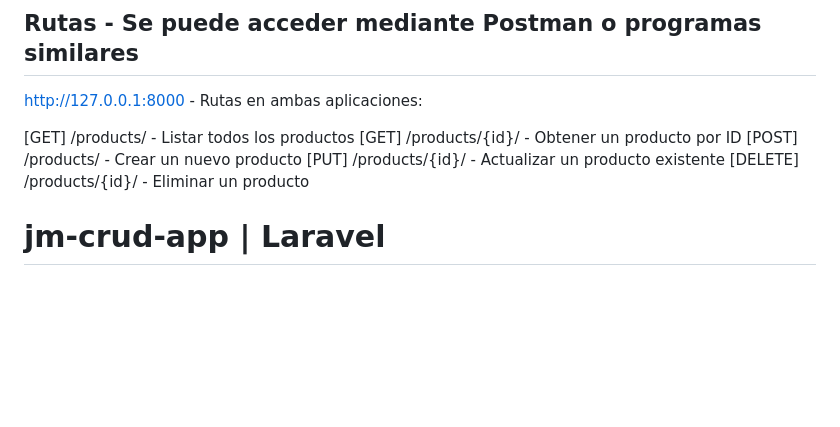
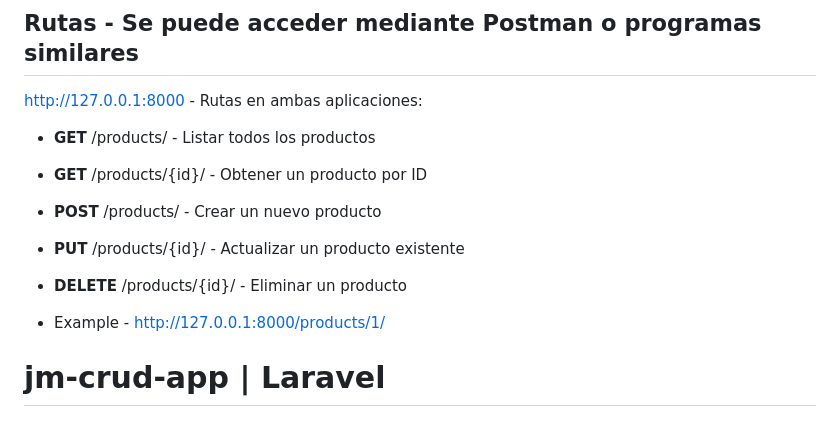
Before and after one commit to JoaquinMorenoCode/jm-backend-demo, a Markdown page: README.md, the part around one of its changes. Drawn GitHub-style; blank space fills up the shorter version.

```diff
--- a/README.md
+++ b/README.md
@@ -2,12 +2,13 @@
 
 http://127.0.0.1:8000 - Rutas en ambas aplicaciones:
 
-[GET] /products/ - Listar todos los productos
-[GET] /products/{id}/ - Obtener un producto por ID
-[POST] /products/ - Crear un nuevo producto
-[PUT] /products/{id}/ - Actualizar un producto existente
-[DELETE] /products/{id}/ - Eliminar un producto
+- **GET** /products/ - Listar todos los productos
+- **GET** /products/{id}/ - Obtener un producto por ID
+- **POST** /products/ - Crear un nuevo producto
+- **PUT** /products/{id}/ - Actualizar un producto existente
+- **DELETE** /products/{id}/ - Eliminar un producto
 
+- Example - http://127.0.0.1:8000/products/1/
 # jm-crud-app | Laravel
 
 ## Requisitos
```
Also changed, not shown: other parts of README.md (+10 -9 lines).
